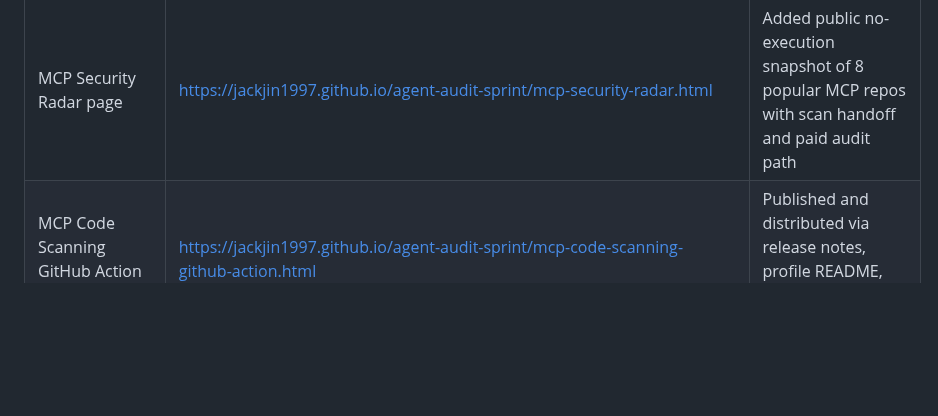
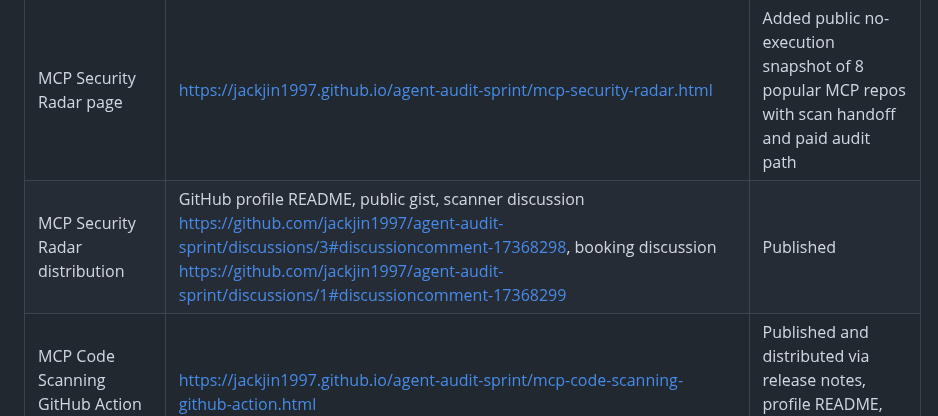
Before and after one commit to jackjin1997/agent-audit-sprint, a Markdown page: ledger.md, the part around the change. Rendered like a GitHub page; blank space fills up the shorter version.

Commit message:
Record MCP security radar distribution

```diff
--- a/ledger.md
+++ b/ledger.md
@@ -30,6 +30,7 @@ Checked on 2026-06-20:
 | MCP security audit service page | `mcp-security-audit-service.html`, `docs/mcp-security-audit-service.md` | Published |
 | MCP server security scan page | https://jackjin1997.github.io/agent-audit-sprint/mcp-server-security-scan.html | Published and distributed via profile README, gist, and scanner discussion |
 | MCP Security Radar page | https://jackjin1997.github.io/agent-audit-sprint/mcp-security-radar.html | Added public no-execution snapshot of 8 popular MCP repos with scan handoff and paid audit path |
+| MCP Security Radar distribution | GitHub profile README, public gist, scanner discussion https://github.com/jackjin1997/agent-audit-sprint/discussions/3#discussioncomment-17368298, booking discussion https://github.com/jackjin1997/agent-audit-sprint/discussions/1#discussioncomment-17368299 | Published |
 | MCP Code Scanning GitHub Action page | https://jackjin1997.github.io/agent-audit-sprint/mcp-code-scanning-github-action.html | Published and distributed via release notes, profile README, gist, and scanner discussion |
 | Browser-only local scanner | https://jackjin1997.github.io/agent-audit-sprint/scan.html | Published |
 | Public GitHub URL browser scanner | https://jackjin1997.github.io/agent-audit-sprint/scan.html | Added for no-clone public repo triage |
```
